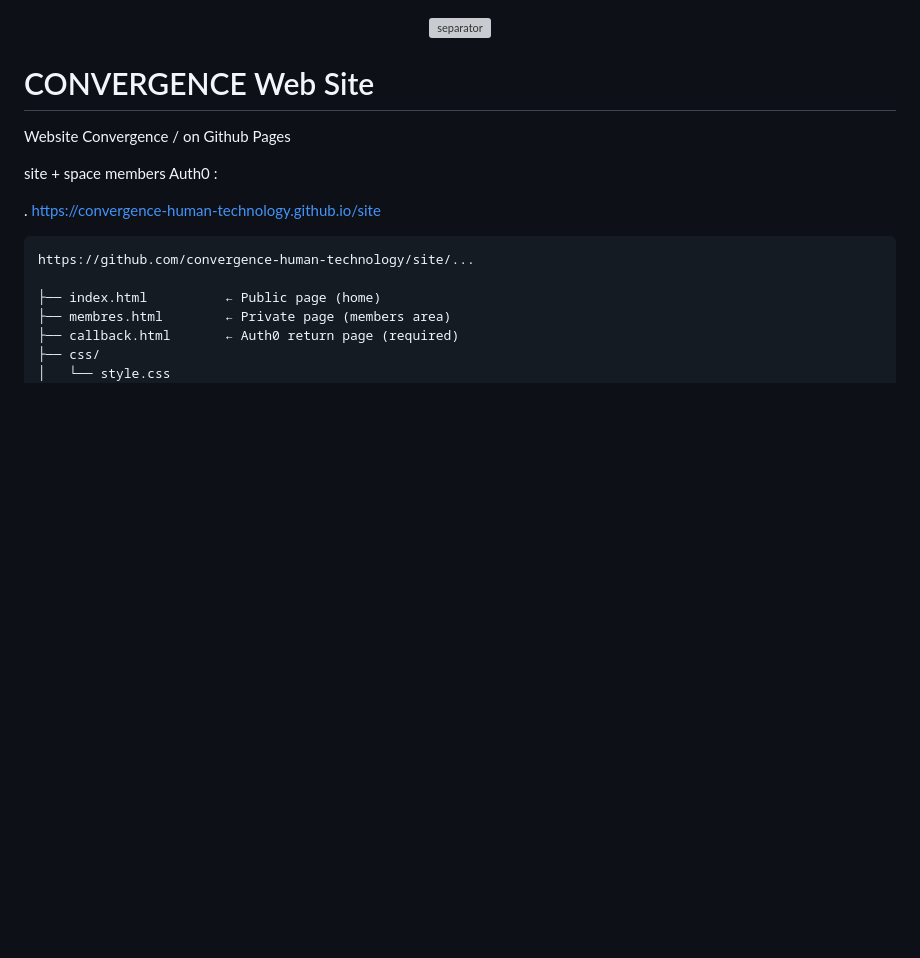
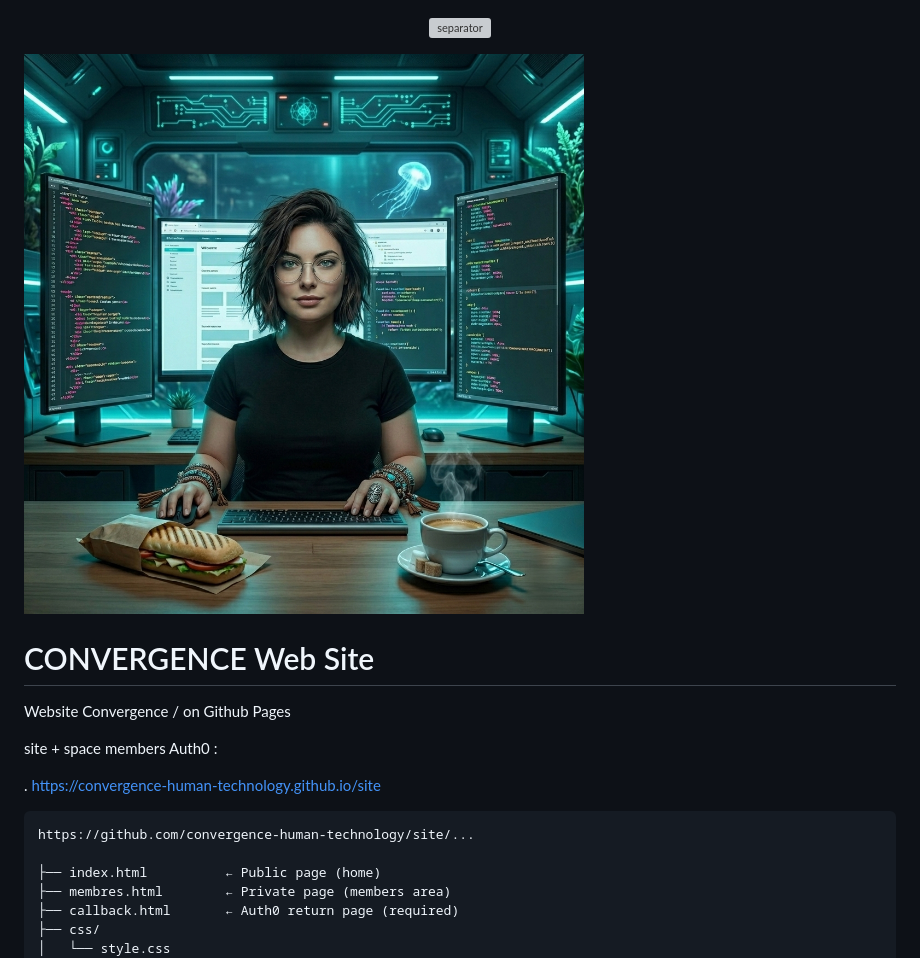
Before and after one commit to convergence-human-technology/site, a Markdown page: README.md, the part around the change. GitHub-like rendering; blank space fills up the shorter version; grey boxes are pictures that could not be loaded.

```diff
--- a/README.md
+++ b/README.md
@@ -14,6 +14,7 @@
   <img src="https://github.com/madjeek-web/about/raw/main/hr.png" alt="separator" width="300" height="3">
 </p>
 
+![Convergence Cover](https://raw.githubusercontent.com/convergence-human-technology/site/main/img/cover_HT_geek.jpg)
 
 # CONVERGENCE Web Site
 
```
